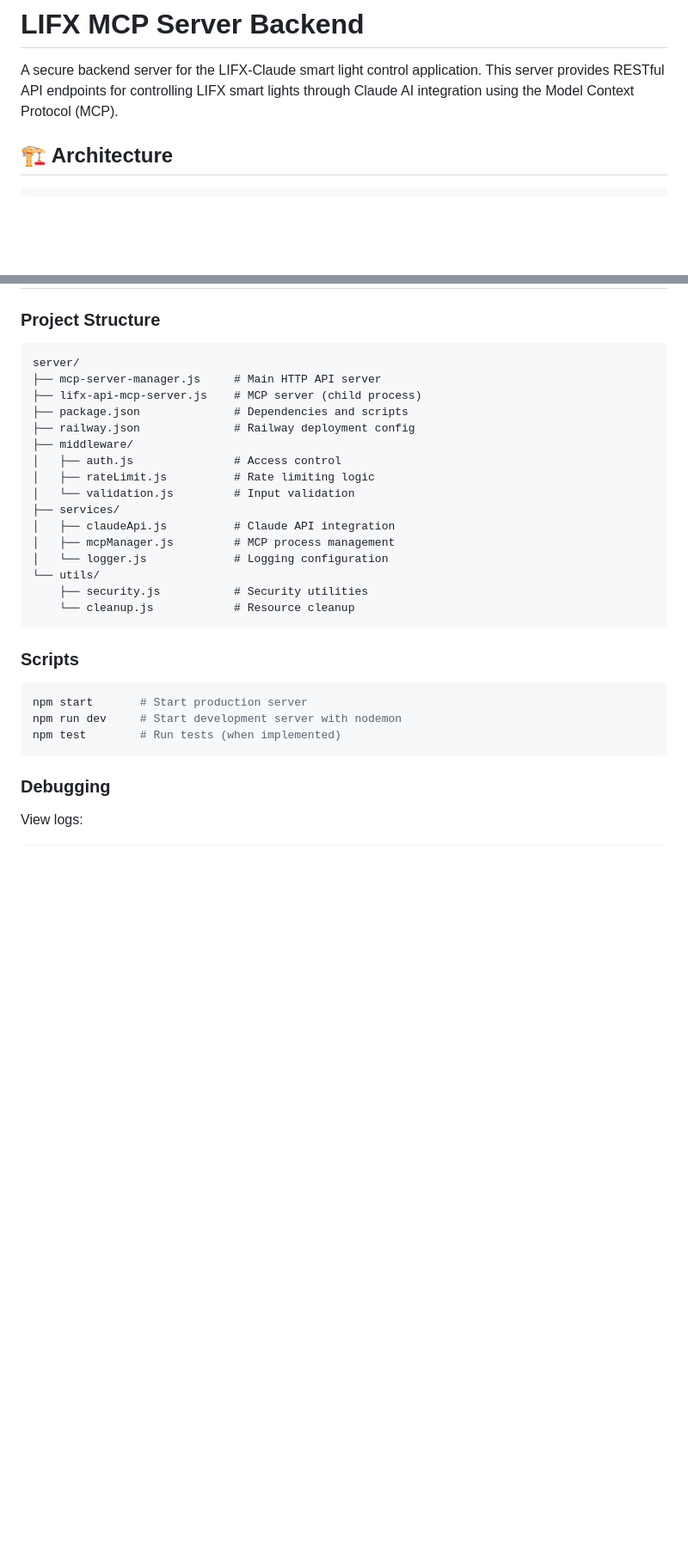
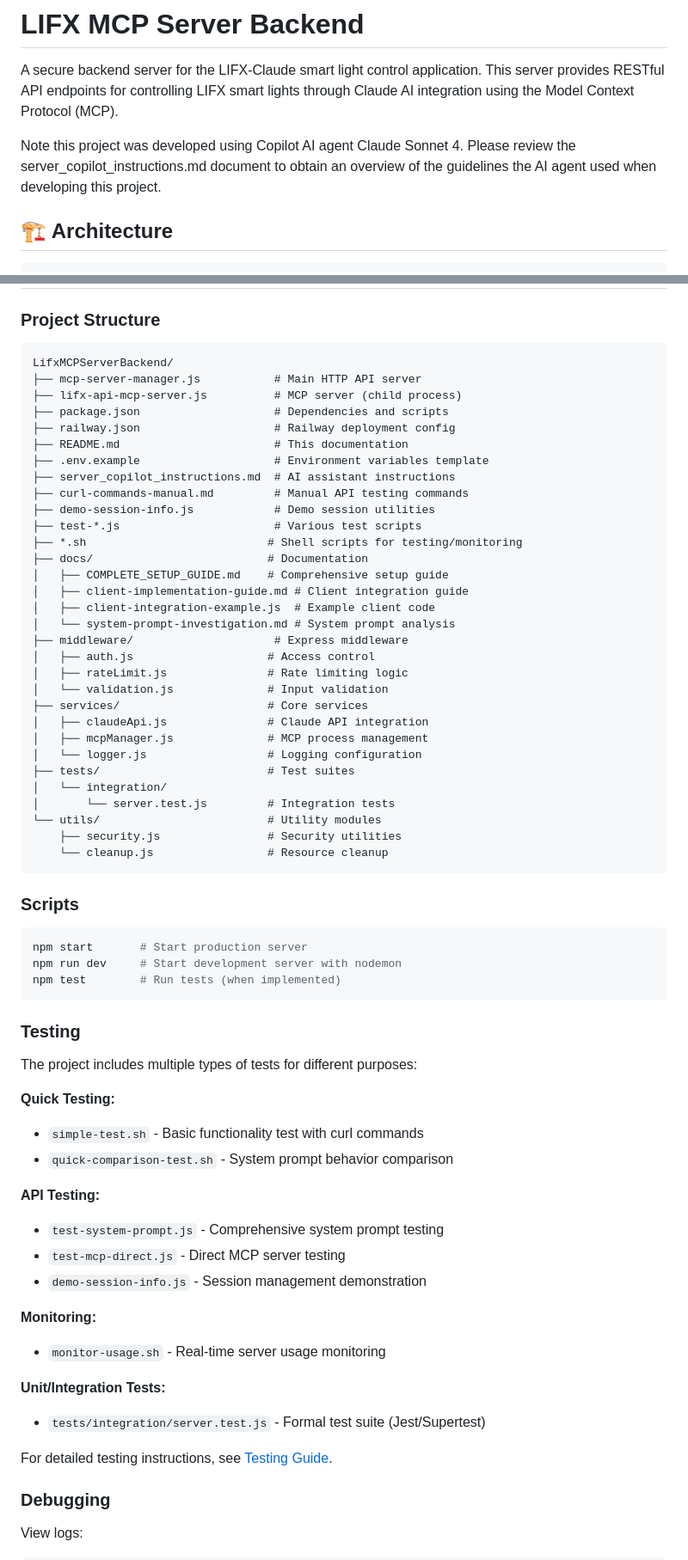
Before and after one commit to tenace2/LifxMCPServerBackend, a Markdown page: README.md, 2 parts joined by grey strips. Shown: that part at 86% size. Drawn GitHub-style; blank space fills up the shorter version.

````diff
--- a/README.md
+++ b/README.md
@@ -1,6 +1,10 @@
 # LIFX MCP Server Backend
 
 A secure backend server for the LIFX-Claude smart light control application. This server provides RESTful API endpoints for controlling LIFX smart lights through Claude AI integration using the Model Context Protocol (MCP).
+
+Note this project was developed using Copilot AI agent Claude Sonnet 4.
+Please review the server_copilot_instructions.md document to obtain an
+overview of the guidelines the AI agent used when developing this project.
 
 ## 🏗️ Architecture
 
@@ -174,22 +178,37 @@ ALLOWED_ORIGINS=https://tenace2.github.io
 ### Project Structure
 
 ```
-server/
-├── mcp-server-manager.js     # Main HTTP API server
-├── lifx-api-mcp-server.js    # MCP server (child process)
-├── package.json              # Dependencies and scripts
-├── railway.json              # Railway deployment config
-├── middleware/
-│   ├── auth.js               # Access control
-│   ├── rateLimit.js          # Rate limiting logic
-│   └── validation.js         # Input validation
-├── services/
-│   ├── claudeApi.js          # Claude API integration
-│   ├── mcpManager.js         # MCP process management
-│   └── logger.js             # Logging configuration
-└── utils/
-    ├── security.js           # Security utilities
-    └── cleanup.js            # Resource cleanup
+LifxMCPServerBackend/
+├── mcp-server-manager.js           # Main HTTP API server
+├── lifx-api-mcp-server.js          # MCP server (child process)
+├── package.json                    # Dependencies and scripts
+├── railway.json                    # Railway deployment config
+├── README.md                       # This documentation
+├── .env.example                    # Environment variables template
+├── server_copilot_instructions.md  # AI assistant instructions
+├── curl-commands-manual.md         # Manual API testing commands
+├── demo-session-info.js            # Demo session utilities
+├── test-*.js                       # Various test scripts
+├── *.sh                           # Shell scripts for testing/monitoring
+├── docs/                          # Documentation
+│   ├── COMPLETE_SETUP_GUIDE.md    # Comprehensive setup guide
+│   ├── client-implementation-guide.md # Client integration guide
+│   ├── client-integration-example.js  # Example client code
+│   └── system-prompt-investigation.md # System prompt analysis
+├── middleware/                     # Express middleware
+│   ├── auth.js                    # Access control
+│   ├── rateLimit.js               # Rate limiting logic
+│   └── validation.js              # Input validation
+├── services/                      # Core services
+│   ├── claudeApi.js               # Claude API integration
+│   ├── mcpManager.js              # MCP process management
+│   └── logger.js                  # Logging configuration
+├── tests/                         # Test suites
+│   └── integration/
+│       └── server.test.js         # Integration tests
+└── utils/                         # Utility modules
+    ├── security.js                # Security utilities
+    └── cleanup.js                 # Resource cleanup
 ```
 
 ### Scripts
@@ -199,6 +218,31 @@ npm start       # Start production server
 npm run dev     # Start development server with nodemon
 npm test        # Run tests (when implemented)
 ```
+
+### Testing
+
+The project includes multiple types of tests for different purposes:
+
+**Quick Testing:**
+
+- `simple-test.sh` - Basic functionality test with curl commands
+- `quick-comparison-test.sh` - System prompt behavior comparison
+
+**API Testing:**
+
+- `test-system-prompt.js` - Comprehensive system prompt testing
+- `test-mcp-direct.js` - Direct MCP server testing
+- `demo-session-info.js` - Session management demonstration
+
+**Monitoring:**
+
+- `monitor-usage.sh` - Real-time server usage monitoring
+
+**Unit/Integration Tests:**
+
+- `tests/integration/server.test.js` - Formal test suite (Jest/Supertest)
+
+For detailed testing instructions, see [Testing Guide](docs/testing-guide.md).
 
 ### Debugging
 
````
Also changed, not shown: docs/testing-guide.md (added, +389 -0 lines).
